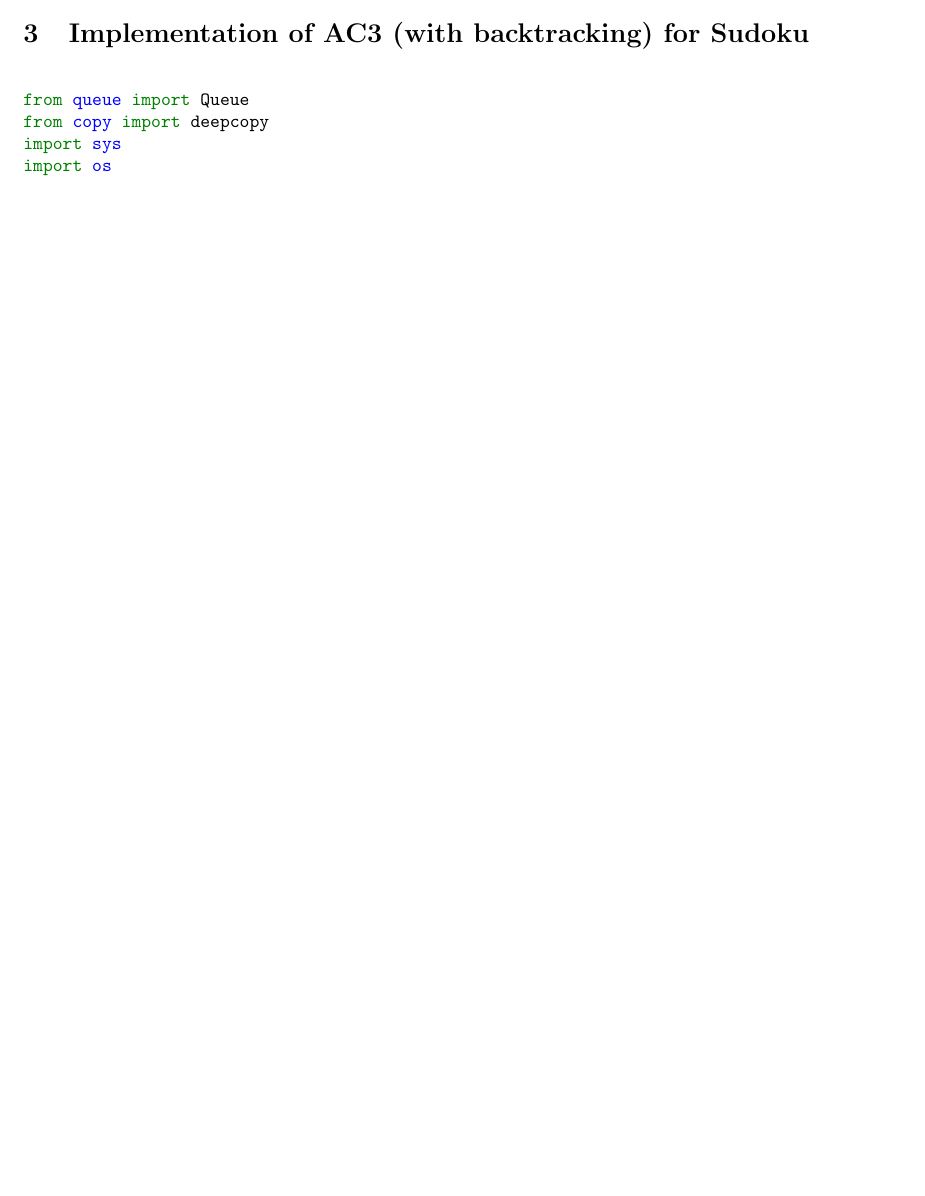
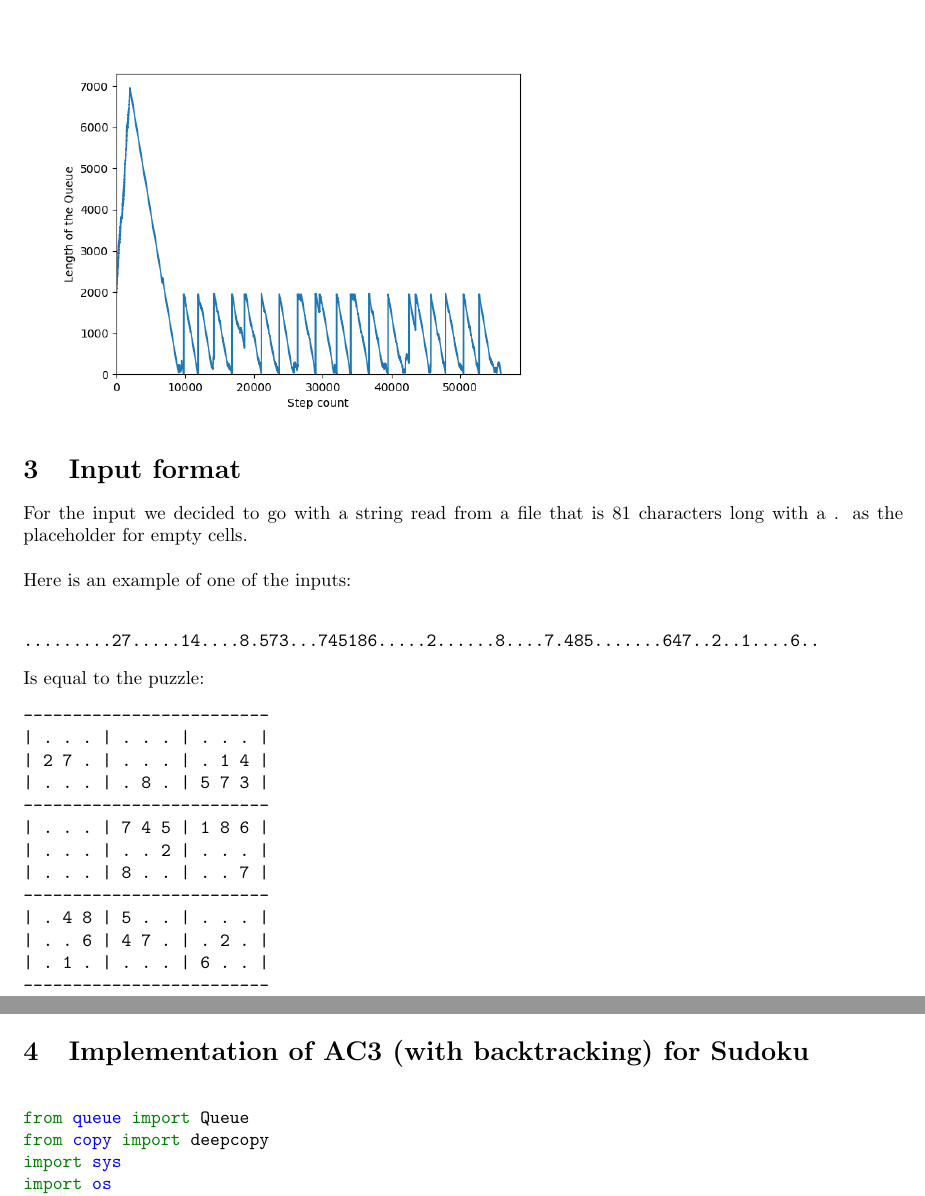
Before and after one commit to AaronE314/nQueens-local-search, a LaTeX document (A2/A2_TexFile.tex): part of page 4 of 17 before the commit and two parts of pages 3 and 4 of 17 after it, the two joined at a grey line, cut at the place of the change, the shorter picture padded with empty space. Compiled offline with pdfLaTeX.

Commit message:
Updated tex file

```diff
--- a/A2/A2_TexFile.tex
+++ b/A2/A2_TexFile.tex
@@ -72,6 +72,32 @@ In the case where the Sudoku was solved with AC3 alone we get a graph that looks
 In the case where the Sudoku was not solved with AC3, backtracking is used. In the backtracking algorithm AC3 is called after every assignment to make sure the csp is still arc consistent with that assignment. We still kept track of the length for every call, every time the graph reaches 0 is when an AC3 call finishes.
 
 \includegraphics[scale=0.6]{Sudoku-Queue-length-plot-10.png}
+
+\section{Input format}
+
+For the input we decided to go with a string read from a file that is 81 characters long with a . as the placeholder for empty cells.\\
+\newline
+Here is an example of one of the inputs:
+\newline
+\begin{verbatim}
+.........27.....14....8.573...745186.....2......8....7.485.......647..2..1....6..
+\end{verbatim}
+Is equal to the puzzle:
+\begin{verbatim}
+-------------------------
+| . . . | . . . | . . . |
+| 2 7 . | . . . | . 1 4 |
+| . . . | . 8 . | 5 7 3 |
+-------------------------
+| . . . | 7 4 5 | 1 8 6 |
+| . . . | . . 2 | . . . |
+| . . . | 8 . . | . . 7 |
+-------------------------
+| . 4 8 | 5 . . | . . . |
+| . . 6 | 4 7 . | . 2 . |
+| . 1 . | . . . | 6 . . |
+-------------------------
+\end{verbatim}
 
 \newpage
 \section{Implementation of AC3 (with backtracking) for Sudoku }
```
Also changed, not shown: A2/A2_TexFile.pdf, 3 other files.
